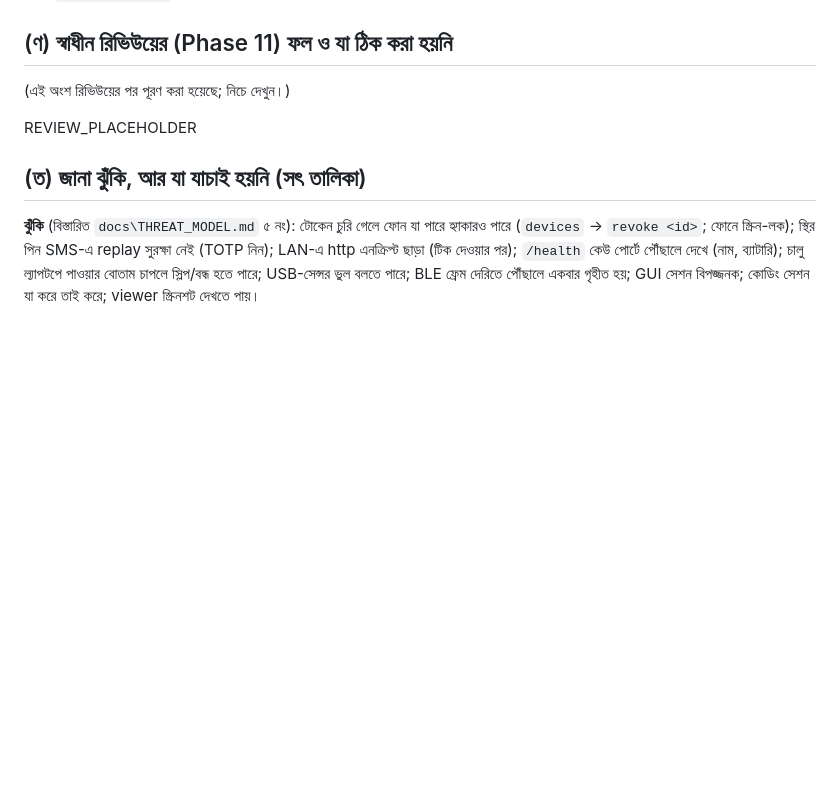
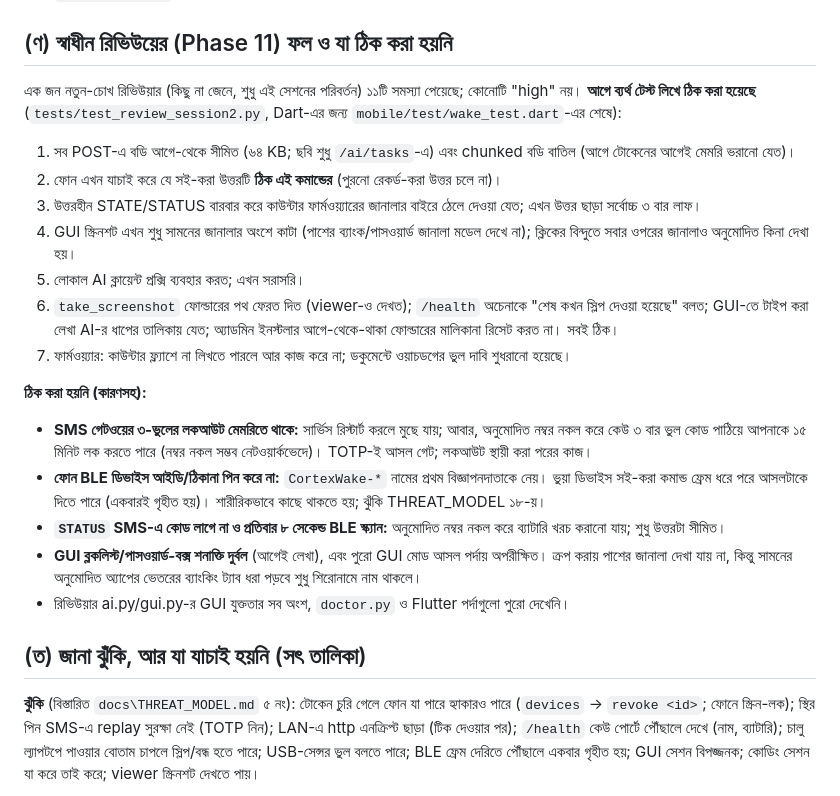
Before and after one commit to shahriarsharif406/cortex-one, a Markdown page: NEEDS_ME.md, the part around the change. Rendered like a GitHub page; blank space fills up the shorter version.

Commit message:
NEEDS_ME: review results

```diff
--- a/NEEDS_ME.md
+++ b/NEEDS_ME.md
@@ -195,9 +195,22 @@ adb install -r build\app\outputs\flutter-apk\app-arm64-v8a-release.apk
 
 ## (ণ) স্বাধীন রিভিউয়ের (Phase 11) ফল ও যা ঠিক করা হয়নি
 
-(এই অংশ রিভিউয়ের পর পূরণ করা হয়েছে; নিচে দেখুন।)
+এক জন নতুন-চোখ রিভিউয়ার (কিছু না জেনে, শুধু এই সেশনের পরিবর্তন) ১১টি সমস্যা পেয়েছে; কোনোটি "high" নয়। **আগে ব্যর্থ টেস্ট লিখে ঠিক করা হয়েছে** (`tests/test_review_session2.py`, Dart-এর জন্য `mobile/test/wake_test.dart`-এর শেষে):
 
-REVIEW_PLACEHOLDER
+1. সব POST-এ বডি আগে-থেকে সীমিত (৬৪ KB; ছবি শুধু `/ai/tasks`-এ) এবং chunked বডি বাতিল (আগে টোকেনের আগেই মেমরি ভরানো যেত)।
+2. ফোন এখন যাচাই করে যে সই-করা উত্তরটি **ঠিক এই কমান্ডের** (পুরনো রেকর্ড-করা উত্তর চলে না)।
+3. উত্তরহীন STATE/STATUS বারবার করে কাউন্টার ফার্মওয়্যারের জানালার বাইরে ঠেলে দেওয়া যেত; এখন উত্তর ছাড়া সর্বোচ্চ ৩ বার লাফ।
+4. GUI স্ক্রিনশট এখন শুধু সামনের জানালার অংশে কাটা (পাশের ব্যাংক/পাসওয়ার্ড জানালা মডেল দেখে না); ক্লিকের বিন্দুতে সবার ওপরের জানালাও অনুমোদিত কিনা দেখা হয়।
+5. লোকাল AI ক্লায়েন্ট প্রক্সি ব্যবহার করত; এখন সরাসরি।
+6. `take_screenshot` ফোল্ডারের পথ ফেরত দিত (viewer-ও দেখত); `/health` অচেনাকে "শেষ কখন স্লিপ দেওয়া হয়েছে" বলত; GUI-তে টাইপ করা লেখা AI-র ধাপের তালিকায় যেত; অ্যাডমিন ইনস্টলার আগে-থেকে-থাকা ফোল্ডারের মালিকানা রিসেট করত না। সবই ঠিক।
+7. ফার্মওয়্যার: কাউন্টার ফ্ল্যাশে না লিখতে পারলে আর কাজ করে না; ডকুমেন্টে ওয়াচডগের ভুল দাবি শুধরানো হয়েছে।
+
+**ঠিক করা হয়নি (কারণসহ):**
+- **SMS গেটওয়ের ৩-ভুলের লকআউট মেমরিতে থাকে:** সার্ভিস রিস্টার্ট করলে মুছে যায়; আবার, অনুমোদিত নম্বর নকল করে কেউ ৩ বার ভুল কোড পাঠিয়ে আপনাকে ১৫ মিনিট লক করতে পারে (নম্বর নকল সম্ভব নেটওয়ার্কভেদে)। TOTP-ই আসল গেট; লকআউট স্থায়ী করা পরের কাজ।
+- **ফোন BLE ডিভাইস আইডি/ঠিকানা পিন করে না:** `CortexWake-*` নামের প্রথম বিজ্ঞাপনদাতাকে নেয়। ভুয়া ডিভাইস সই-করা কমান্ড ফ্রেম ধরে পরে আসলটাকে দিতে পারে (একবারই গৃহীত হয়)। শারীরিকভাবে কাছে থাকতে হয়; ঝুঁকি THREAT_MODEL ১৮-য়।
+- **`STATUS` SMS-এ কোড লাগে না ও প্রতিবার ৮ সেকেন্ড BLE স্ক্যান:** অনুমোদিত নম্বর নকল করে ব্যাটারি খরচ করানো যায়; শুধু উত্তরটা সীমিত।
+- **GUI ব্লকলিস্ট/পাসওয়ার্ড-বক্স শনাক্তি দুর্বল** (আগেই লেখা), এবং পুরো GUI মোড আসল পর্দায় অপরীক্ষিত। ক্রপ করায় পাশের জানালা দেখা যায় না, কিন্তু সামনের অনুমোদিত অ্যাপের ভেতরের ব্যাংকিং ট্যাব ধরা পড়বে শুধু শিরোনামে নাম থাকলে।
+- রিভিউয়ার ai.py/gui.py-র GUI যুক্ততার সব অংশ, `doctor.py` ও Flutter পর্দাগুলো পুরো দেখেনি।
 
 ## (ত) জানা ঝুঁকি, আর যা **যাচাই হয়নি** (সৎ তালিকা)
 
```
